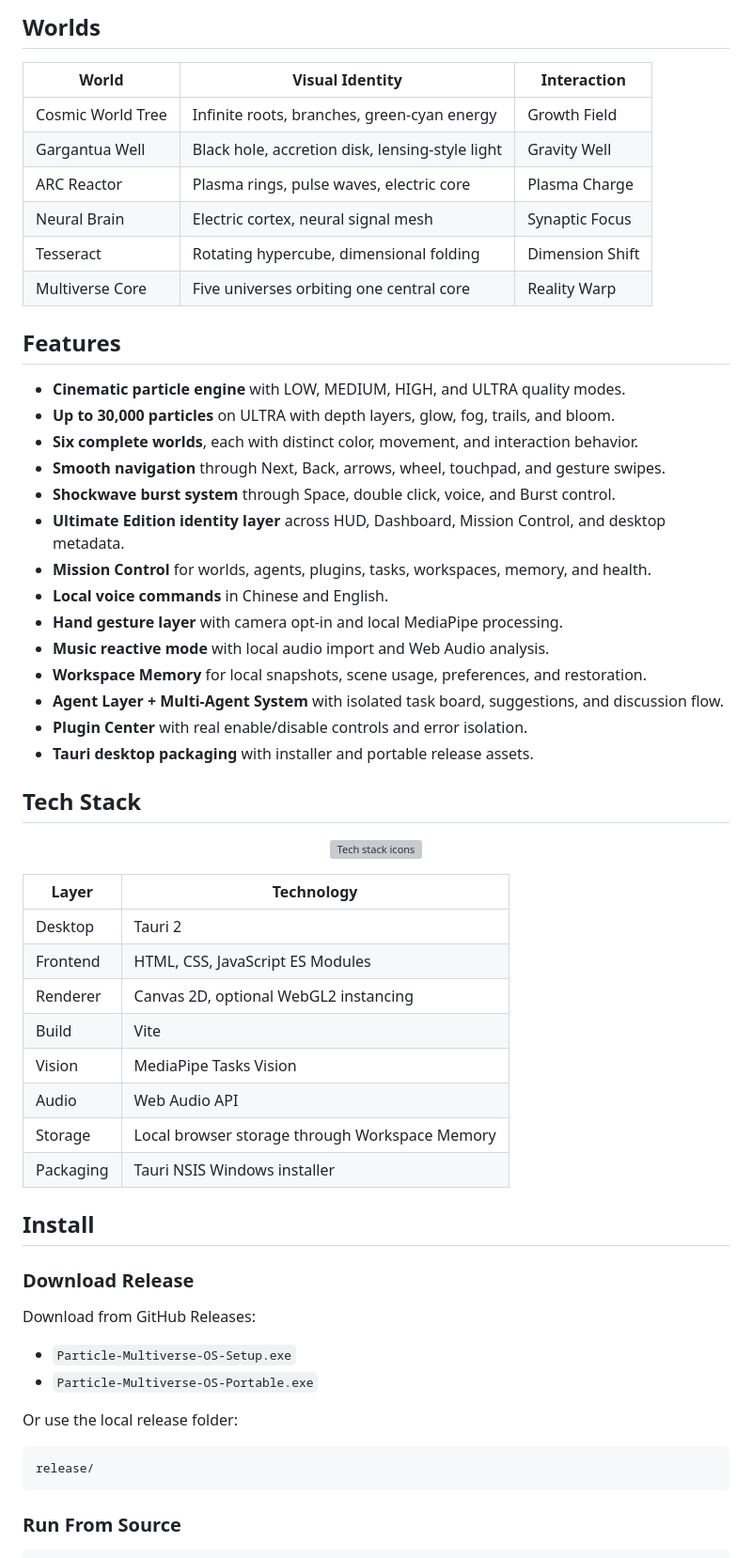
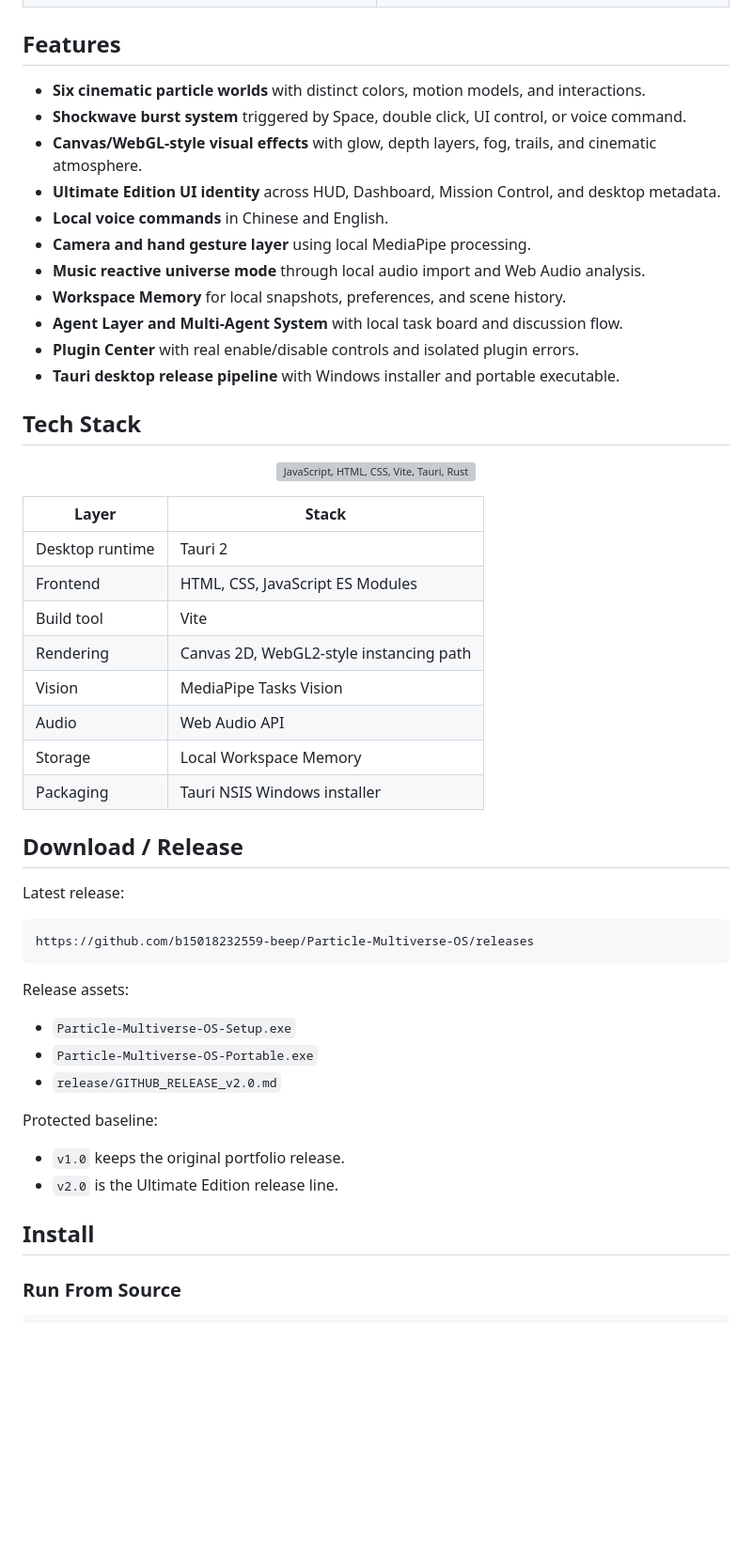
Before and after one commit to b15018232559-beep/Particle-Multiverse-OS, a Markdown page: README.md, the part around one of its changes. Shown at 94% size. Drawn GitHub-style; blank space fills up the shorter version; grey boxes are pictures that could not be loaded.

````diff
--- a/README.md
+++ b/README.md
@@ -66,65 +76,57 @@ It is designed as a GitHub portfolio-grade open-source project: high-impact visu
   </tr>
 </table>
 
-## Worlds
-
-| World | Visual Identity | Interaction |
-| --- | --- | --- |
-| Cosmic World Tree | Infinite roots, branches, green-cyan energy | Growth Field |
-| Gargantua Well | Black hole, accretion disk, lensing-style light | Gravity Well |
-| ARC Reactor | Plasma rings, pulse waves, electric core | Plasma Charge |
-| Neural Brain | Electric cortex, neural signal mesh | Synaptic Focus |
-| Tesseract | Rotating hypercube, dimensional folding | Dimension Shift |
-| Multiverse Core | Five universes orbiting one central core | Reality Warp |
-
 ## Features
 
-- **Cinematic particle engine** with LOW, MEDIUM, HIGH, and ULTRA quality modes.
-- **Up to 30,000 particles** on ULTRA with depth layers, glow, fog, trails, and bloom.
-- **Six complete worlds**, each with distinct color, movement, and interaction behavior.
-- **Smooth navigation** through Next, Back, arrows, wheel, touchpad, and gesture swipes.
-- **Shockwave burst system** through Space, double click, voice, and Burst control.
-- **Ultimate Edition identity layer** across HUD, Dashboard, Mission Control, and desktop metadata.
-- **Mission Control** for worlds, agents, plugins, tasks, workspaces, memory, and health.
+- **Six cinematic particle worlds** with distinct colors, motion models, and interactions.
+- **Shockwave burst system** triggered by Space, double click, UI control, or voice command.
+- **Canvas/WebGL-style visual effects** with glow, depth layers, fog, trails, and cinematic atmosphere.
+- **Ultimate Edition UI identity** across HUD, Dashboard, Mission Control, and desktop metadata.
 - **Local voice commands** in Chinese and English.
-- **Hand gesture layer** with camera opt-in and local MediaPipe processing.
-- **Music reactive mode** with local audio import and Web Audio analysis.
-- **Workspace Memory** for local snapshots, scene usage, preferences, and restoration.
-- **Agent Layer + Multi-Agent System** with isolated task board, suggestions, and discussion flow.
-- **Plugin Center** with real enable/disable controls and error isolation.
-- **Tauri desktop packaging** with installer and portable release assets.
+- **Camera and hand gesture layer** using local MediaPipe processing.
+- **Music reactive universe mode** through local audio import and Web Audio analysis.
+- **Workspace Memory** for local snapshots, preferences, and scene history.
+- **Agent Layer and Multi-Agent System** with local task board and discussion flow.
+- **Plugin Center** with real enable/disable controls and isolated plugin errors.
+- **Tauri desktop release pipeline** with Windows installer and portable executable.
 
 ## Tech Stack
 
 <p align="center">
-  <img src="https://skillicons.dev/icons?i=js,html,css,vite,tauri,rust,nodejs,github" alt="Tech stack icons" />
+  <img src="https://skillicons.dev/icons?i=js,html,css,vite,tauri,rust,nodejs,github" alt="JavaScript, HTML, CSS, Vite, Tauri, Rust, Node.js, GitHub" />
 </p>
 
-| Layer | Technology |
+| Layer | Stack |
 | --- | --- |
-| Desktop | Tauri 2 |
+| Desktop runtime | Tauri 2 |
 | Frontend | HTML, CSS, JavaScript ES Modules |
-| Renderer | Canvas 2D, optional WebGL2 instancing |
-| Build | Vite |
+| Build tool | Vite |
+| Rendering | Canvas 2D, WebGL2-style instancing path |
 | Vision | MediaPipe Tasks Vision |
 | Audio | Web Audio API |
-| Storage | Local browser storage through Workspace Memory |
+| Storage | Local Workspace Memory |
 | Packaging | Tauri NSIS Windows installer |
 
-## Install
+## Download / Release
 
-### Download Release
+Latest release:
 
-Download from GitHub Releases:
+```text
+https://github.com/b15018232559-beep/Particle-Multiverse-OS/releases
+```
+
+Release assets:
 
 - `Particle-Multiverse-OS-Setup.exe`
 - `Particle-Multiverse-OS-Portable.exe`
+- `release/GITHUB_RELEASE_v2.0.md`
 
-Or use the local release folder:
+Protected baseline:
 
-```text
-release/
-```
+- `v1.0` keeps the original portfolio release.
+- `v2.0` is the Ultimate Edition release line.
+
+## Install
 
 ### Run From Source
 
````
Also changed, not shown: other parts of README.md (+54 -54 lines), GITHUB_PROFILE_GUIDE.md (added, +74 -0 lines), PROJECT_SHOWCASE.md (added, +42 -0 lines), PROMOTION_PLAN.md (added, +82 -0 lines), screenshots/README.md (+15 -4 lines), screenshots/arc-reactor.png (added), screenshots/black-hole.png (added), screenshots/neural-brain.png (added), screenshots/tesseract.png (added), screenshots/ultimate.png (added), screenshots/world-tree.png (added).
